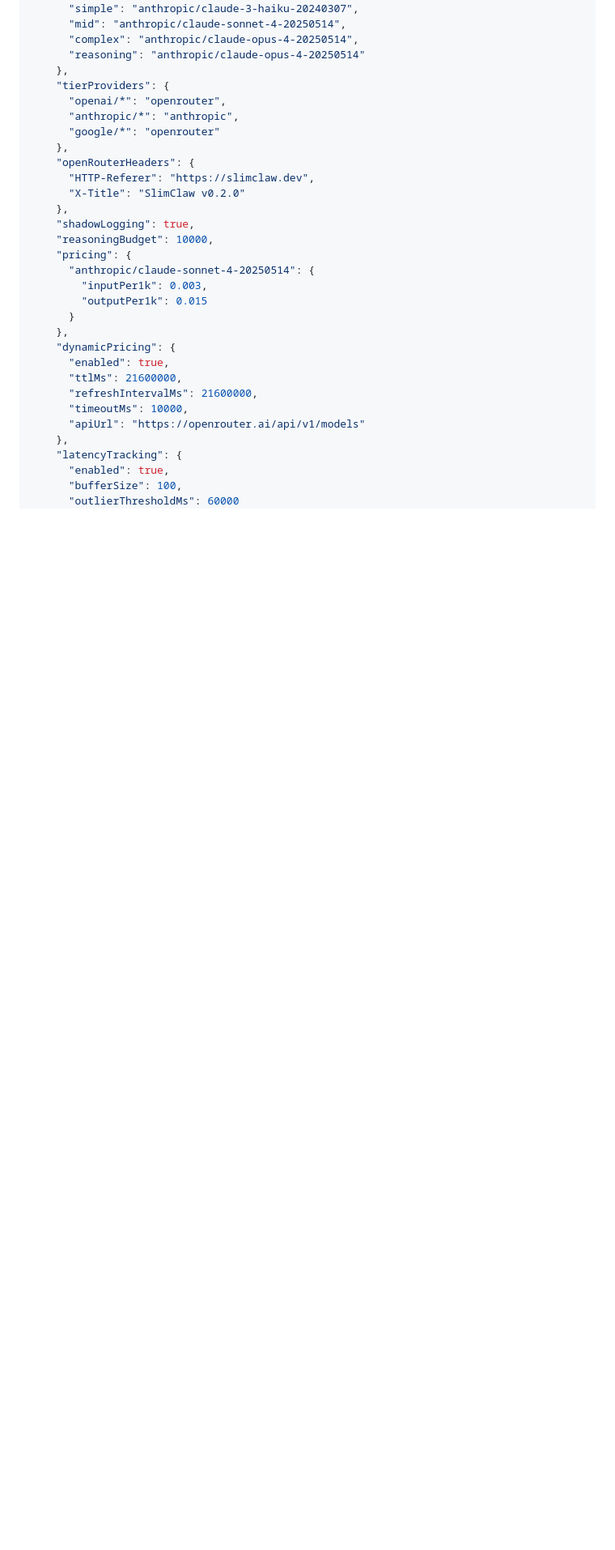
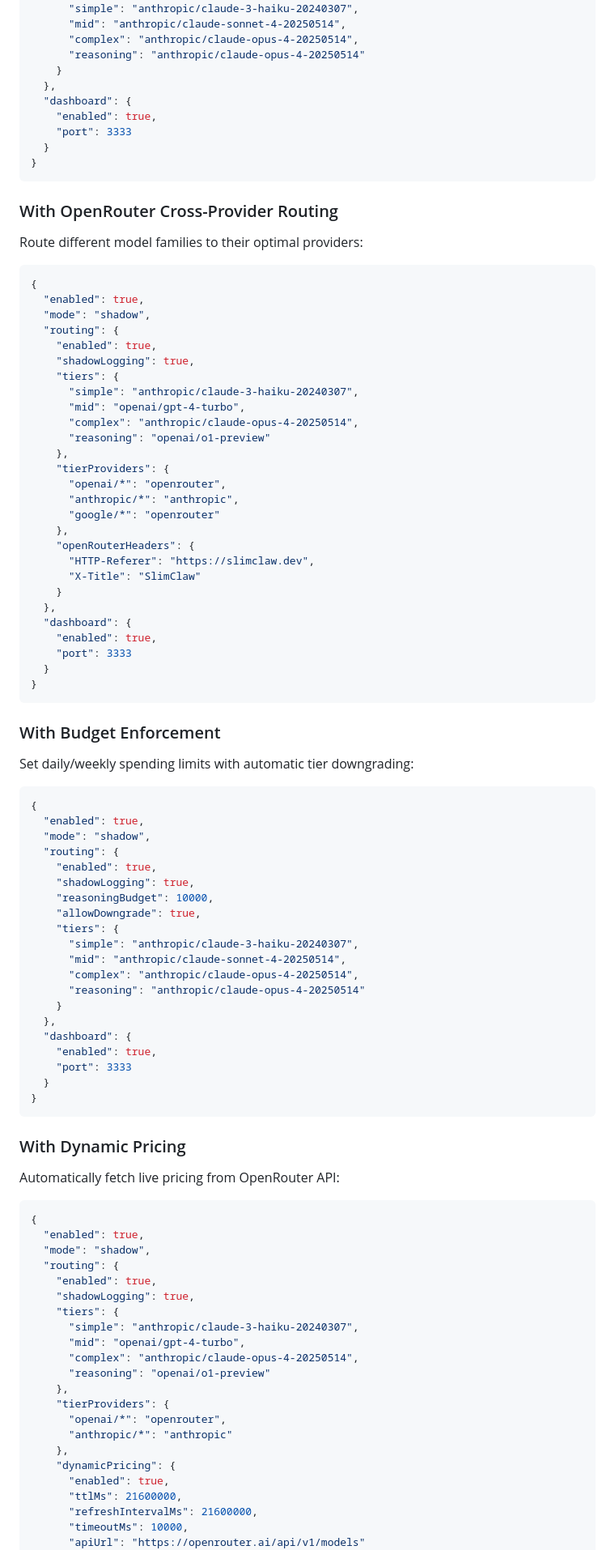
Before and after one commit to evansantos/slimclaw, a Markdown page: README.md, the part around one of its changes. Shown at 81% size. Rendered like a GitHub page; blank space fills up the shorter version.

Commit message:
docs: rewrite README installation and configuration sections

````diff
--- a/README.md
+++ b/README.md
@@ -74,6 +128,31 @@ Create `slimclaw.config.json` in the plugin folder:
       "mid": "anthropic/claude-sonnet-4-20250514",
       "complex": "anthropic/claude-opus-4-20250514",
       "reasoning": "anthropic/claude-opus-4-20250514"
+    }
+  },
+  "dashboard": {
+    "enabled": true,
+    "port": 3333
+  }
+}
+```
+
+### With OpenRouter Cross-Provider Routing
+
+Route different model families to their optimal providers:
+
+```json
+{
+  "enabled": true,
+  "mode": "shadow",
+  "routing": {
+    "enabled": true,
+    "shadowLogging": true,
+    "tiers": {
+      "simple": "anthropic/claude-3-haiku-20240307",
+      "mid": "openai/gpt-4-turbo",
+      "complex": "anthropic/claude-opus-4-20250514",
+      "reasoning": "openai/o1-preview"
     },
     "tierProviders": {
       "openai/*": "openrouter",
@@ -82,15 +161,63 @@ Create `slimclaw.config.json` in the plugin folder:
     },
     "openRouterHeaders": {
       "HTTP-Referer": "https://slimclaw.dev",
-      "X-Title": "SlimClaw v0.2.0"
-    },
+      "X-Title": "SlimClaw"
+    }
+  },
+  "dashboard": {
+    "enabled": true,
+    "port": 3333
+  }
+}
+```
+
+### With Budget Enforcement
+
+Set daily/weekly spending limits with automatic tier downgrading:
+
+```json
+{
+  "enabled": true,
+  "mode": "shadow",
+  "routing": {
+    "enabled": true,
     "shadowLogging": true,
     "reasoningBudget": 10000,
-    "pricing": {
-      "anthropic/claude-sonnet-4-20250514": {
-        "inputPer1k": 0.003,
-        "outputPer1k": 0.015
-      }
+    "allowDowngrade": true,
+    "tiers": {
+      "simple": "anthropic/claude-3-haiku-20240307",
+      "mid": "anthropic/claude-sonnet-4-20250514",
+      "complex": "anthropic/claude-opus-4-20250514",
+      "reasoning": "anthropic/claude-opus-4-20250514"
+    }
+  },
+  "dashboard": {
+    "enabled": true,
+    "port": 3333
+  }
+}
+```
+
+### With Dynamic Pricing
+
+Automatically fetch live pricing from OpenRouter API:
+
+```json
+{
+  "enabled": true,
+  "mode": "shadow",
+  "routing": {
+    "enabled": true,
+    "shadowLogging": true,
+    "tiers": {
+      "simple": "anthropic/claude-3-haiku-20240307",
+      "mid": "openai/gpt-4-turbo",
+      "complex": "anthropic/claude-opus-4-20250514",
+      "reasoning": "openai/o1-preview"
+    },
+    "tierProviders": {
+      "openai/*": "openrouter",
+      "anthropic/*": "anthropic"
     },
     "dynamicPricing": {
       "enabled": true,
@@ -98,9 +225,4 @@ Create `slimclaw.config.json` in the plugin folder:
       "refreshIntervalMs": 21600000,
       "timeoutMs": 10000,
       "apiUrl": "https://openrouter.ai/api/v1/models"
-    },
-    "latencyTracking": {
-      "enabled": true,
-      "bufferSize": 100,
-      "outlierThresholdMs": 60000
     }
````
Also changed, not shown: other parts of README.md (+86 -26 lines).
